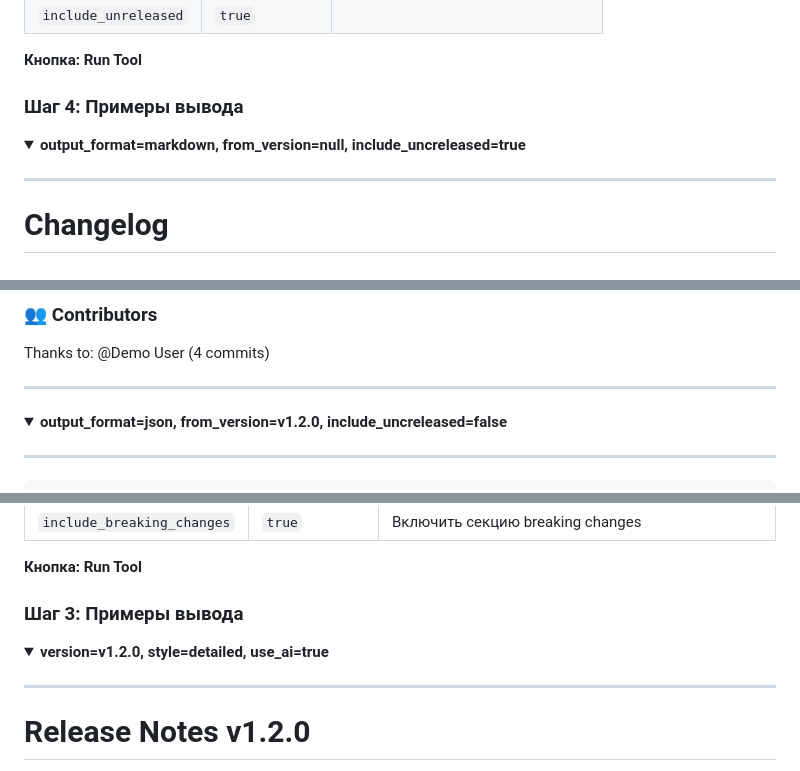
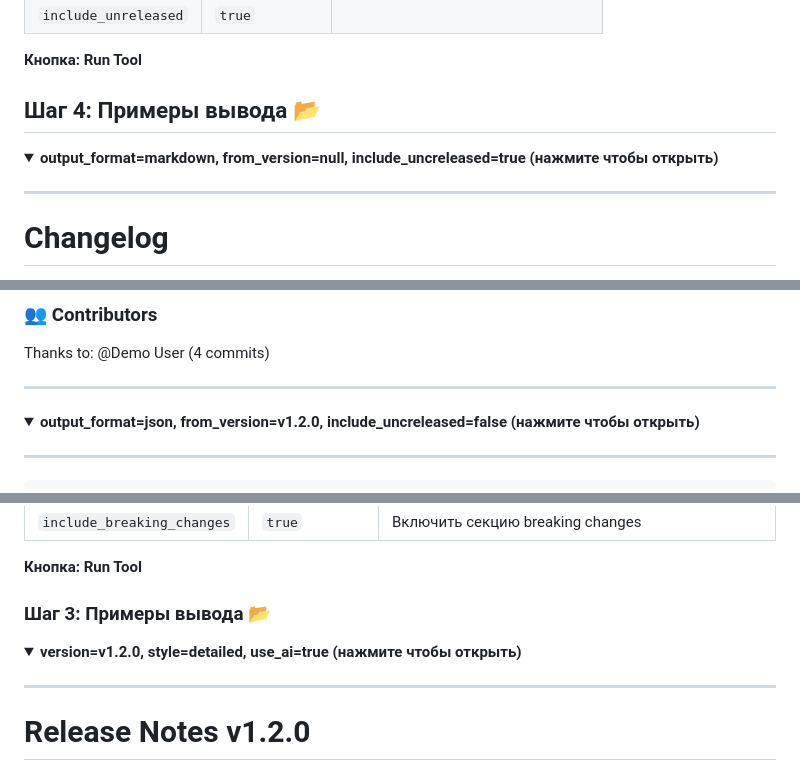
Before and after one commit to aabdiv/dev-to-dev-MCP, a Markdown page: DEMO.md, 3 parts joined by grey strips. Rendered like a GitHub page; folded sections open.

Commit message:
correct DEMO.md

```diff
--- a/DEMO.md
+++ b/DEMO.md
@@ -71,10 +73,10 @@ npx @modelcontextprotocol/inspector
 **Кнопка:** **Run Tool**
 
 
-### Шаг 4: Примеры вывода
+## Шаг 4: Примеры вывода 📂
 
 <details>
-<summary><strong>output_format=markdown, from_version=null, include_uncreleased=true</strong></summary>
+<summary><strong>output_format=markdown, from_version=null, include_uncreleased=true (нажмите чтобы открыть)</strong></summary>
 
 ---
 
@@ -137,7 +139,7 @@ Thanks to: @Demo User (4 commits)
 </details>
 
 <details>
-<summary><strong>output_format=json, from_version=v1.2.0, include_uncreleased=false</strong></summary>
+<summary><strong>output_format=json, from_version=v1.2.0, include_uncreleased=false (нажмите чтобы открыть)</strong></summary>
 
 ---
 
@@ -279,10 +283,10 @@ docker run -p 8000:8000 \
 
 **Кнопка:** **Run Tool**
 
-### Шаг 3: Примеры вывода
+### Шаг 3: Примеры вывода 📂
 
 <details>
-<summary><strong>version=v1.2.0, style=detailed, use_ai=true</strong></summary>
+<summary><strong>version=v1.2.0, style=detailed, use_ai=true (нажмите чтобы открыть)</strong></summary>
 
 ---
 # Release Notes v1.2.0
```
Also changed, not shown: other parts of DEMO.md (+7 -1 lines).
